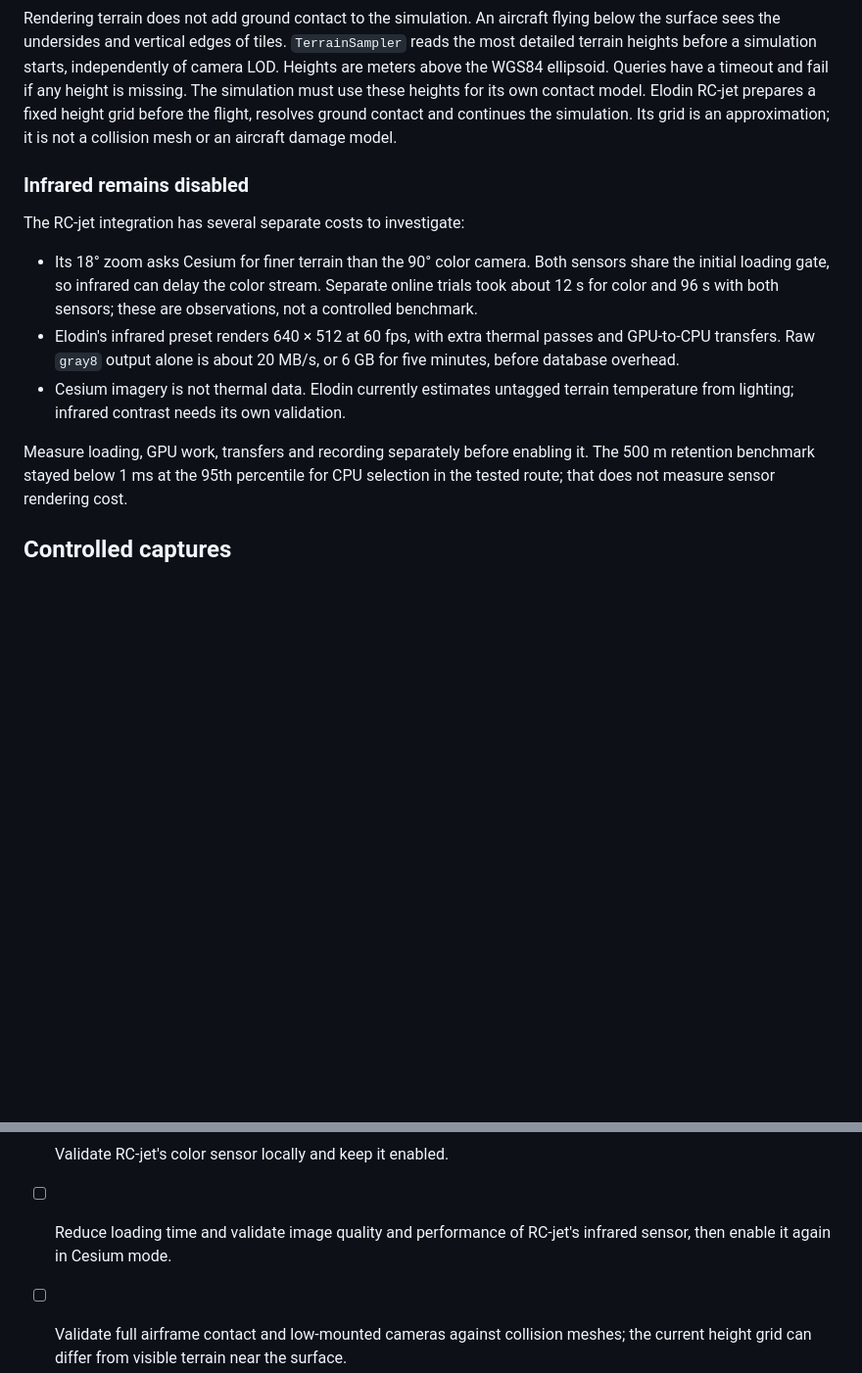
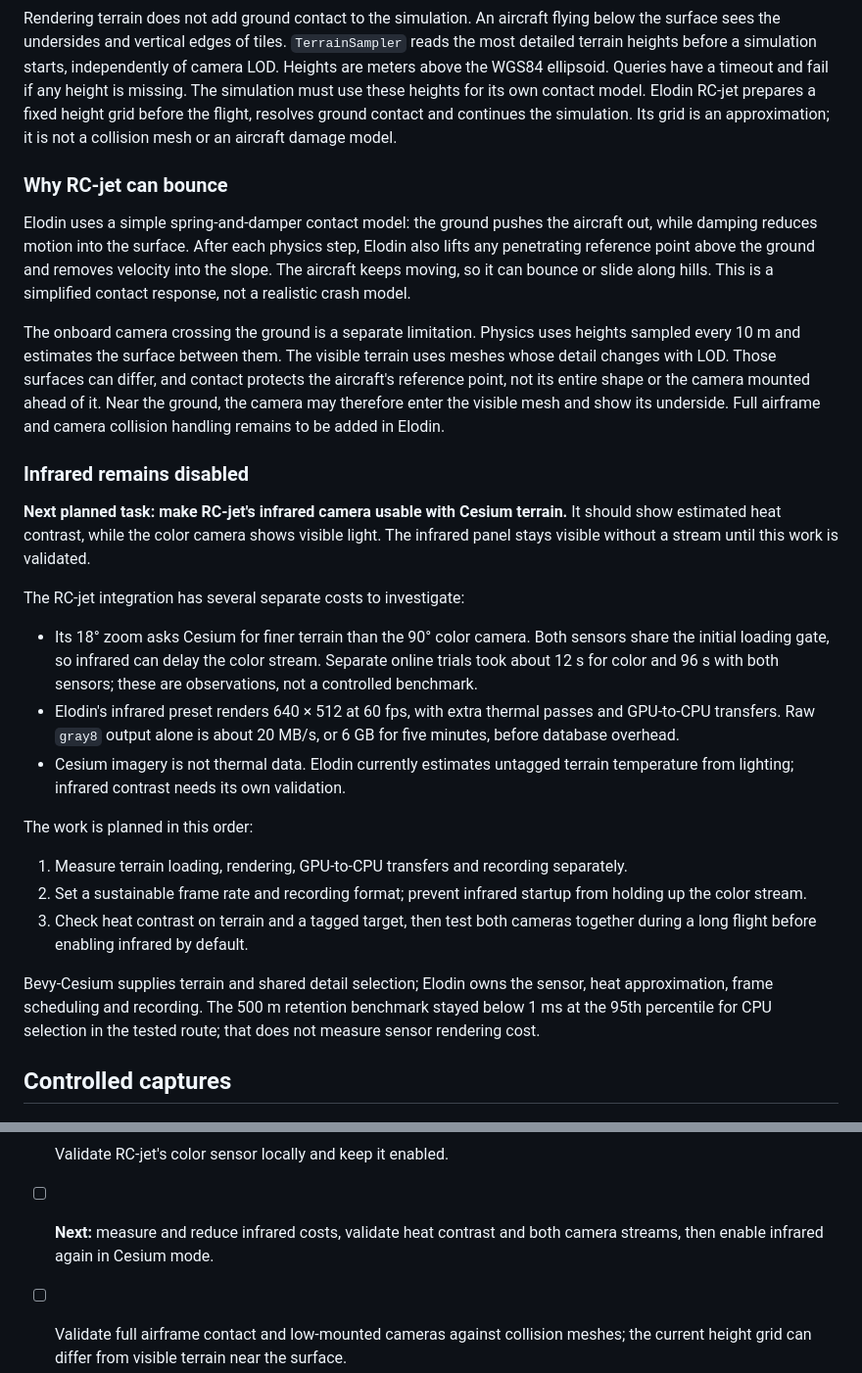
Before and after one commit to elodin-sys/bevy-cesium, a Markdown page: README.md, 2 parts joined by grey strips. Shown at 98% size. GitHub-like rendering; blank space fills up the shorter version.

Commit message:
Explain contact bounce and plan infrared camera integration

```diff
--- a/README.md
+++ b/README.md
@@ -100,7 +100,27 @@ use these heights for its own contact model. Elodin RC-jet prepares a fixed heig
 grid before the flight, resolves ground contact and continues the simulation.
 Its grid is an approximation; it is not a collision mesh or an aircraft damage model.
 
+### Why RC-jet can bounce
+
+Elodin uses a simple spring-and-damper contact model: the ground pushes the aircraft
+out, while damping reduces motion into the surface. After each physics step,
+Elodin also lifts any penetrating reference point above the ground and removes
+velocity into the slope. The aircraft keeps moving, so it can bounce or slide
+along hills. This is a simplified contact response, not a realistic crash model.
+
+The onboard camera crossing the ground is a separate limitation. Physics uses
+heights sampled every 10 m and estimates the surface between them. The visible
+terrain uses meshes whose detail changes with LOD. Those surfaces can differ,
+and contact protects the aircraft's reference point, not its entire shape or
+the camera mounted ahead of it. Near the ground, the camera may therefore enter
+the visible mesh and show its underside. Full airframe and camera collision
+handling remains to be added in Elodin.
+
 ### Infrared remains disabled
+
+**Next planned task: make RC-jet's infrared camera usable with Cesium terrain.**
+It should show estimated heat contrast, while the color camera shows visible light.
+The infrared panel stays visible without a stream until this work is validated.
 
 The RC-jet integration has several separate costs to investigate:
 
@@ -114,7 +134,16 @@ The RC-jet integration has several separate costs to investigate:
 - Cesium imagery is not thermal data. Elodin currently estimates untagged terrain
   temperature from lighting; infrared contrast needs its own validation.
 
-Measure loading, GPU work, transfers and recording separately before enabling it.
+The work is planned in this order:
+
+1. Measure terrain loading, rendering, GPU-to-CPU transfers and recording separately.
+2. Set a sustainable frame rate and recording format; prevent infrared startup
+   from holding up the color stream.
+3. Check heat contrast on terrain and a tagged target, then test both cameras
+   together during a long flight before enabling infrared by default.
+
+Bevy-Cesium supplies terrain and shared detail selection; Elodin owns the sensor,
+heat approximation, frame scheduling and recording.
 The 500 m retention benchmark stayed below 1 ms at the 95th percentile for CPU
 selection in the tested route; that does not measure sensor rendering cost.
 
@@ -156,8 +185,8 @@ can change. Identical pixels also require a controlled rendering environment.
 - [x] Test loading failures, detail retention and GPU transitions with local assets;
   validate the integration locally in RC-jet.
 - [x] Validate RC-jet's color sensor locally and keep it enabled.
-- [ ] Reduce loading time and validate image quality and performance of RC-jet's
-  infrared sensor, then enable it again in Cesium mode.
+- [ ] **Next:** measure and reduce infrared costs, validate heat contrast and both
+  camera streams, then enable infrared again in Cesium mode.
 - [ ] Validate full airframe contact and low-mounted cameras against collision meshes;
   the current height grid can differ from visible terrain near the surface.
 - [ ] Cache downloaded terrain and imagery on disk for reuse between runs.
```
